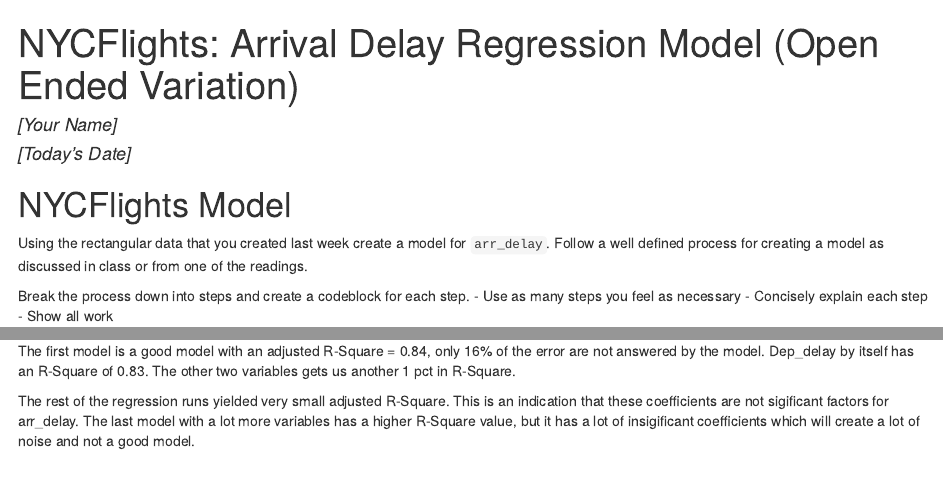
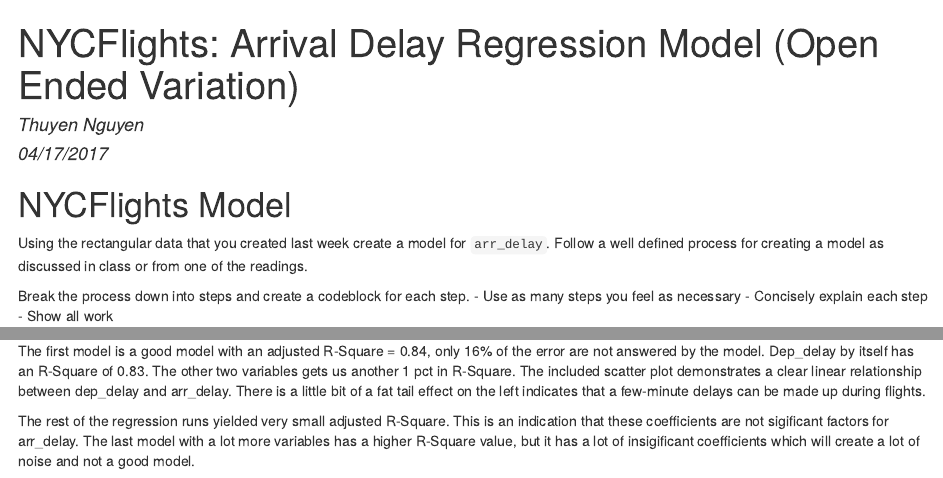
Before and after one commit to CSX460/CSX460, an R Markdown document (03-linear-regression/03-exercise-nycflights-model/03-exercise-nyc-flights-model-open-ended.Rmd): the page in a window 1100 px wide, from its top, and a second part further down, joined at a grey line. The pictures show the output file 03-linear-regression/03-exercise-nycflights-model/03-exercise-nyc-flights-model-open-ended.html that the author committed with the source, opened offline.

Commit message:
Excercise #2: left join instead of inner join Excercise #3: author's name

```diff
--- a/03-linear-regression/03-exercise-nycflights-model/03-exercise-nyc-flights-model-open-ended.Rmd
+++ b/03-linear-regression/03-exercise-nycflights-model/03-exercise-nyc-flights-model-open-ended.Rmd
@@ -1,7 +1,7 @@
 ---
 title: "NYCFlights: Arrival Delay Regression Model (Open Ended Variation)"
-author: "[Your Name]"
-date: "[Today's Date]"
+author: "Thuyen Nguyen"
+date: "04/17/2017"
 output: html_document
 ---
 
@@ -71,6 +71,6 @@
 
 Is this a good model?  (Write your answer here.)
 
-The first model is a good model with an adjusted R-Square = 0.84, only 16% of the error are not answered by the model. Dep_delay by itself has an R-Square of 0.83.  The other two variables gets us another 1 pct in R-Square.
+The first model is a good model with an adjusted R-Square = 0.84, only 16% of the error are not answered by the model. Dep_delay by itself has an R-Square of 0.83.  The other two variables gets us another 1 pct in R-Square.  The included scatter plot demonstrates a clear linear relationship between dep_delay and arr_delay.  There is a little bit of a fat tail effect on the left indicates that a few-minute delays can be made up during flights.
 
 The rest of the regression runs yielded very small adjusted R-Square. This is an indication that these coefficients are not sigificant factors for arr_delay.  The last model with a lot more variables has a higher R-Square value, but it has a lot of insigificant coefficients which will create a lot of noise and not a good model.
```
Also changed, not shown: 02-building-blocks/02-exercise-nycflights/02-exercise-nycflights.Rmd (+1 -1 lines), 03-linear-regression/03-exercise-nycflights-model/03-exercise-nyc-flights-model-open-ended.html.
